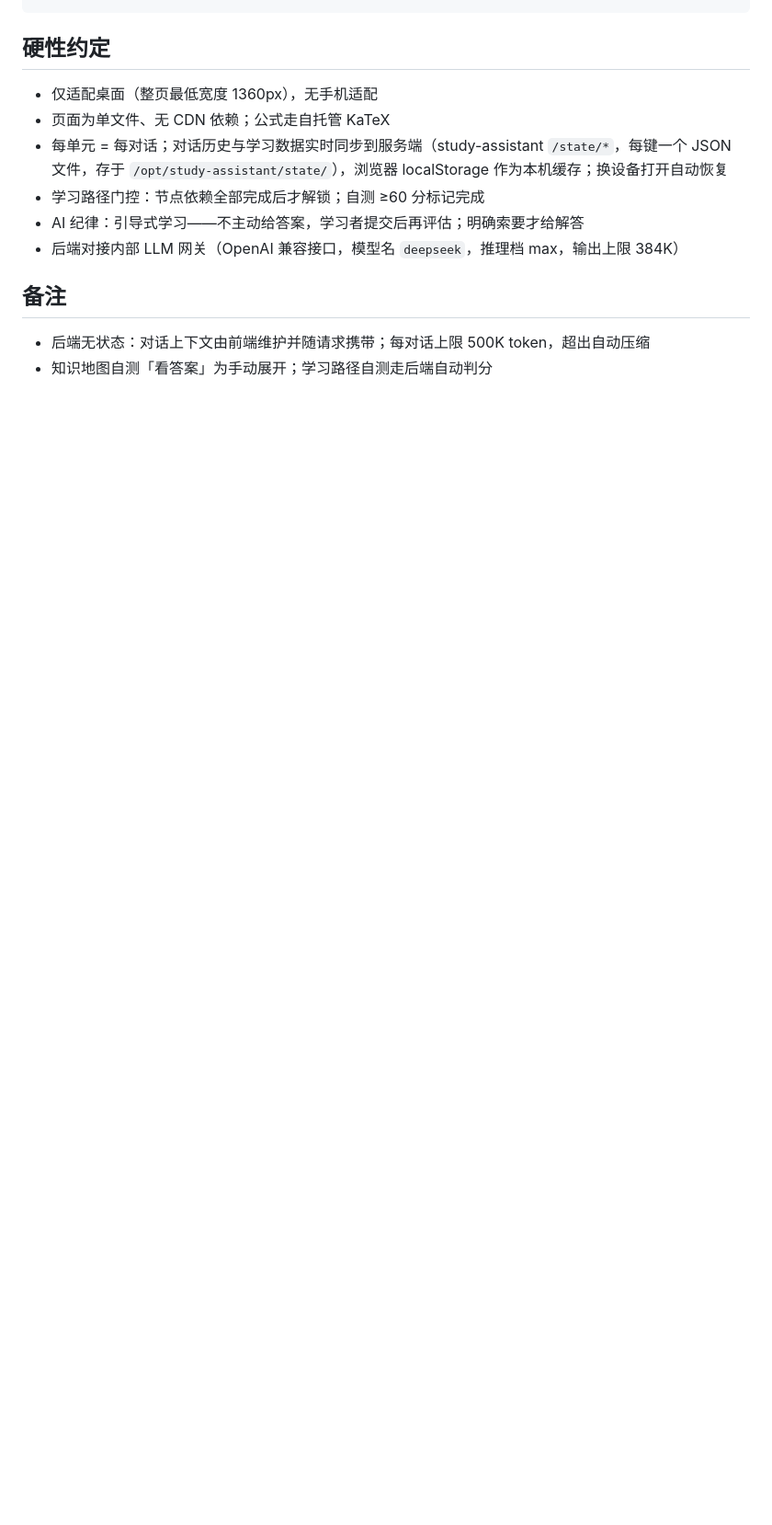
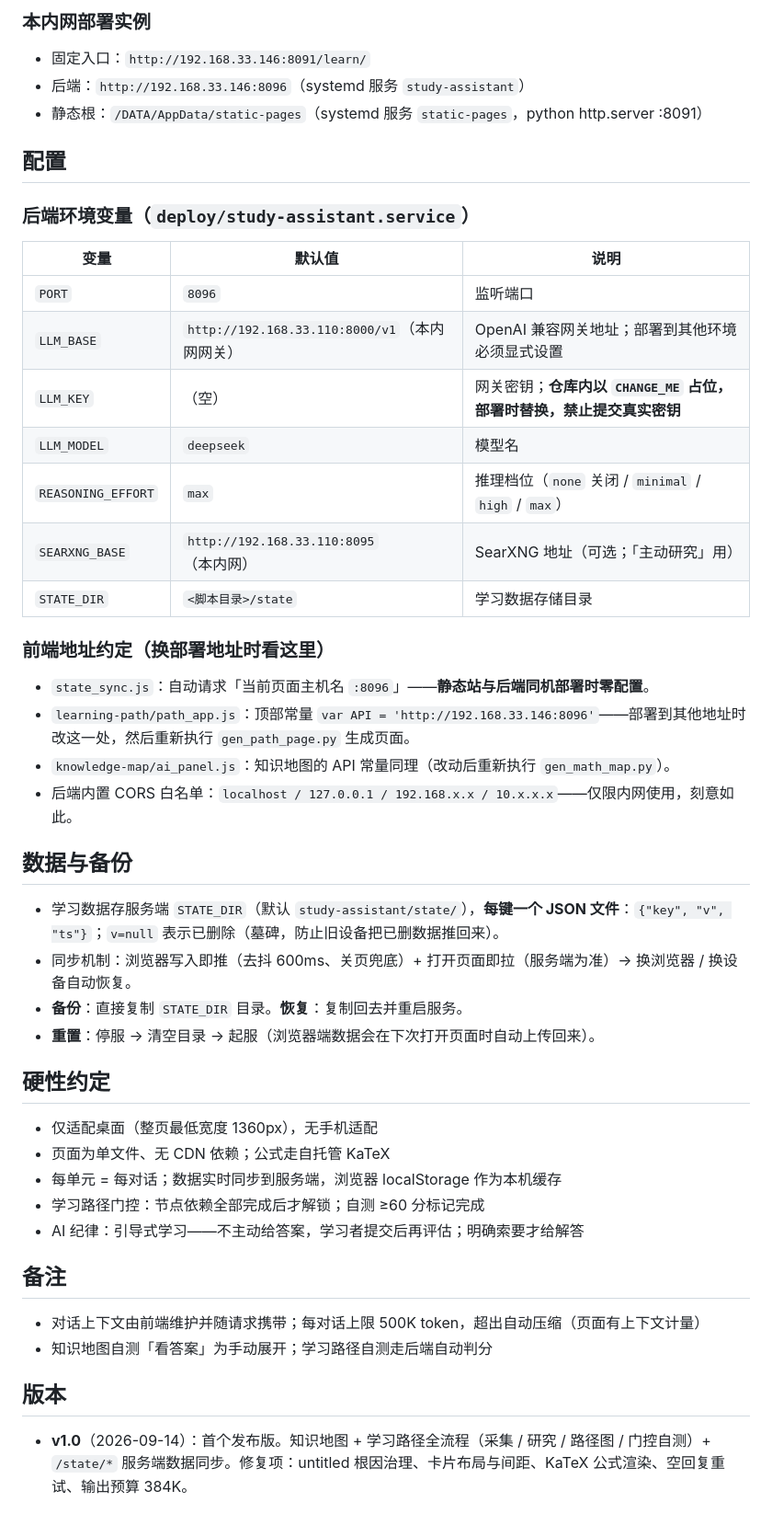
Before and after one commit to LeXwDeX/Learn_MySelft, a Markdown page: README.md, the part around one of its changes. Shown at 92% size. Drawn GitHub-style; blank space fills up the shorter version.

Commit message:
docs: v1.0 发布 — 部署与配置文档补全（README 重写）
部署：后端 systemd + 环境变量；静态页面目录约定 + KaTeX；生成器用法。配置：后端环境变量表；前端地址约定（state_sync 同机零配置 / path_app.js 与 ai_panel.js 常量）。数据与备份：/state/* 机制说明与备份/恢复/重置步骤。版本记录：v1.0。

````diff
--- a/README.md
+++ b/README.md
@@ -42,15 +73,52 @@ cd learning-path && python3 gen_path_page.py # path_template.html + path_app.js
 ```
+
+### 本内网部署实例
+
+- 固定入口：`http://192.168.33.146:8091/learn/`
+- 后端：`http://192.168.33.146:8096`（systemd 服务 `study-assistant`）
+- 静态根：`/DATA/AppData/static-pages`（systemd 服务 `static-pages`，python http.server :8091）
+
+## 配置
+
+### 后端环境变量（`deploy/study-assistant.service`）
+
+| 变量 | 默认值 | 说明 |
+|------|--------|------|
+| `PORT` | `8096` | 监听端口 |
+| `LLM_BASE` | `http://192.168.33.110:8000/v1`（本内网网关） | OpenAI 兼容网关地址；部署到其他环境必须显式设置 |
+| `LLM_KEY` | （空） | 网关密钥；**仓库内以 `CHANGE_ME` 占位，部署时替换，禁止提交真实密钥** |
+| `LLM_MODEL` | `deepseek` | 模型名 |
+| `REASONING_EFFORT` | `max` | 推理档位（`none` 关闭 / `minimal` / `high` / `max`） |
+| `SEARXNG_BASE` | `http://192.168.33.110:8095`（本内网） | SearXNG 地址（可选；「主动研究」用） |
+| `STATE_DIR` | `<脚本目录>/state` | 学习数据存储目录 |
+
+### 前端地址约定（换部署地址时看这里）
+
+- `state_sync.js`：自动请求「当前页面主机名 `:8096`」——**静态站与后端同机部署时零配置**。
+- `learning-path/path_app.js`：顶部常量 `var API = 'http://192.168.33.146:8096'`——部署到其他地址时改这一处，然后重新执行 `gen_path_page.py` 生成页面。
+- `knowledge-map/ai_panel.js`：知识地图的 API 常量同理（改动后重新执行 `gen_math_map.py`）。
+- 后端内置 CORS 白名单：`localhost / 127.0.0.1 / 192.168.x.x / 10.x.x.x`——仅限内网使用，刻意如此。
+
+## 数据与备份
+
+- 学习数据存服务端 `STATE_DIR`（默认 `study-assistant/state/`），**每键一个 JSON 文件**：`{"key", "v", "ts"}`；`v=null` 表示已删除（墓碑，防止旧设备把已删数据推回来）。
+- 同步机制：浏览器写入即推（去抖 600ms、关页兜底）+ 打开页面即拉（服务端为准）→ 换浏览器 / 换设备自动恢复。
+- **备份**：直接复制 `STATE_DIR` 目录。**恢复**：复制回去并重启服务。
+- **重置**：停服 → 清空目录 → 起服（浏览器端数据会在下次打开页面时自动上传回来）。
 
 ## 硬性约定
 
 - 仅适配桌面（整页最低宽度 1360px），无手机适配
 - 页面为单文件、无 CDN 依赖；公式走自托管 KaTeX
-- 每单元 = 每对话；对话历史与学习数据实时同步到服务端（study-assistant `/state/*`，每键一个 JSON 文件，存于 `/opt/study-assistant/state/`），浏览器 localStorage 作为本机缓存；换设备打开自动恢复
+- 每单元 = 每对话；数据实时同步到服务端，浏览器 localStorage 作为本机缓存
 - 学习路径门控：节点依赖全部完成后才解锁；自测 ≥60 分标记完成
 - AI 纪律：引导式学习——不主动给答案，学习者提交后再评估；明确索要才给解答
-- 后端对接内部 LLM 网关（OpenAI 兼容接口，模型名 `deepseek`，推理档 max，输出上限 384K）
 
 ## 备注
 
-- 后端无状态：对话上下文由前端维护并随请求携带；每对话上限 500K token，超出自动压缩
+- 对话上下文由前端维护并随请求携带；每对话上限 500K token，超出自动压缩（页面有上下文计量）
 - 知识地图自测「看答案」为手动展开；学习路径自测走后端自动判分
+
+## 版本
+
+- **v1.0**（2026-09-14）：首个发布版。知识地图 + 学习路径全流程（采集 / 研究 / 路径图 / 门控自测）+ `/state/*` 服务端数据同步。修复项：untitled 根因治理、卡片布局与间距、KaTeX 公式渲染、空回复重试、输出预算 384K。
````
Also changed, not shown: other parts of README.md (+47 -16 lines).
